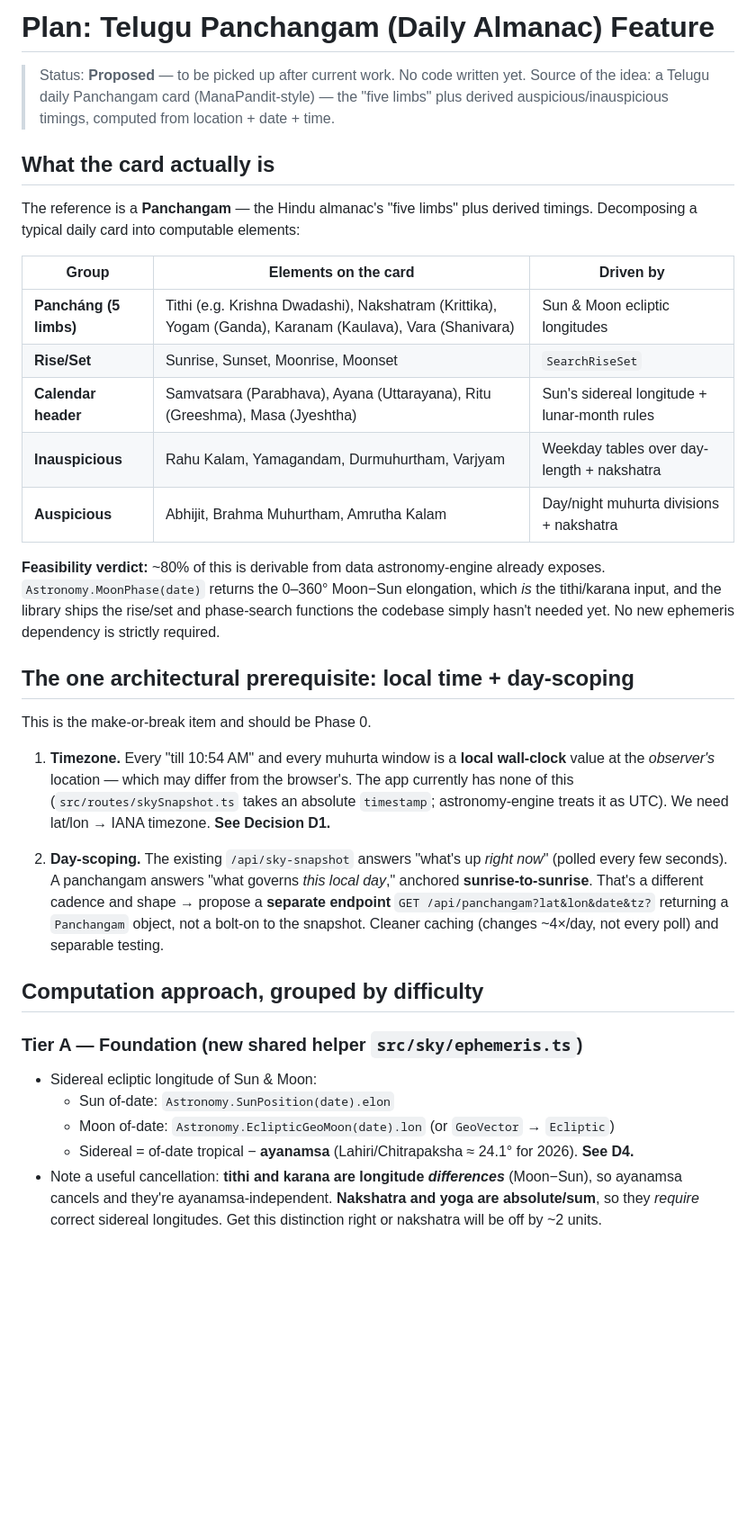
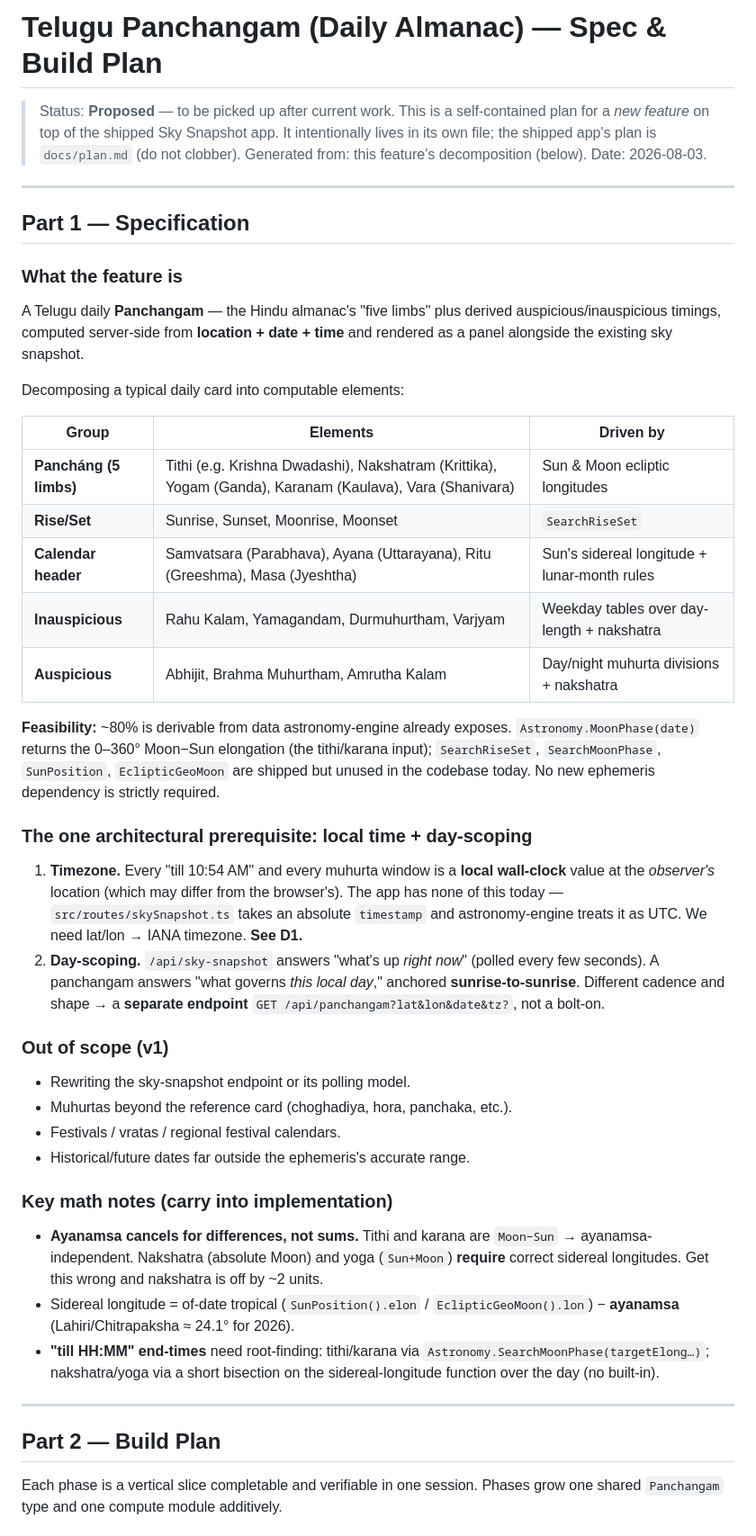
Before and after one commit to arjunbattula17/constellation_tracker, a Markdown page: docs/panchangam-plan.md, the part around one of its changes. Shown at 90% size. Drawn GitHub-style; blank space fills up the shorter version.

```diff
--- a/docs/panchangam-plan.md
+++ b/docs/panchangam-plan.md
@@ -1,15 +1,22 @@
-# Plan: Telugu Panchangam (Daily Almanac) Feature
+# Telugu Panchangam (Daily Almanac) — Spec & Build Plan
 
-> Status: **Proposed** — to be picked up after current work. No code written yet.
-> Source of the idea: a Telugu daily Panchangam card (ManaPandit-style) — the "five limbs"
-> plus derived auspicious/inauspicious timings, computed from location + date + time.
+> Status: **Proposed** — to be picked up after current work.
+> This is a self-contained plan for a *new feature* on top of the shipped Sky Snapshot app.
+> It intentionally lives in its own file; the shipped app's plan is `docs/plan.md` (do not clobber).
+> Generated from: this feature's decomposition (below). Date: 2026-08-03.
 
-## What the card actually is
+---
 
-The reference is a **Panchangam** — the Hindu almanac's "five limbs" plus derived timings.
+## Part 1 — Specification
+
+### What the feature is
+A Telugu daily **Panchangam** — the Hindu almanac's "five limbs" plus derived auspicious/inauspicious
+timings, computed server-side from **location + date + time** and rendered as a panel alongside the
+existing sky snapshot.
+
 Decomposing a typical daily card into computable elements:
 
-| Group | Elements on the card | Driven by |
+| Group | Elements | Driven by |
 |---|---|---|
 | **Pancháng (5 limbs)** | Tithi (e.g. Krishna Dwadashi), Nakshatram (Krittika), Yogam (Ganda), Karanam (Kaulava), Vara (Shanivara) | Sun & Moon ecliptic longitudes |
 | **Rise/Set** | Sunrise, Sunset, Moonrise, Moonset | `SearchRiseSet` |
@@ -17,35 +24,39 @@ Decomposing a typical daily card into computable elements:
 | **Inauspicious** | Rahu Kalam, Yamagandam, Durmuhurtham, Varjyam | Weekday tables over day-length + nakshatra |
 | **Auspicious** | Abhijit, Brahma Muhurtham, Amrutha Kalam | Day/night muhurta divisions + nakshatra |
 
-**Feasibility verdict:** ~80% of this is derivable from data astronomy-engine already exposes.
-`Astronomy.MoonPhase(date)` returns the 0–360° Moon−Sun elongation, which *is* the tithi/karana
-input, and the library ships the rise/set and phase-search functions the codebase simply hasn't
-needed yet. No new ephemeris dependency is strictly required.
+**Feasibility:** ~80% is derivable from data astronomy-engine already exposes. `Astronomy.MoonPhase(date)`
+returns the 0–360° Moon−Sun elongation (the tithi/karana input); `SearchRiseSet`, `SearchMoonPhase`,
+`SunPosition`, `EclipticGeoMoon` are shipped but unused in the codebase today. No new ephemeris dependency
+is strictly required.
 
-## The one architectural prerequisite: local time + day-scoping
+### The one architectural prerequisite: local time + day-scoping
+1. **Timezone.** Every "till 10:54 AM" and every muhurta window is a **local wall-clock** value at the
+   *observer's* location (which may differ from the browser's). The app has none of this today —
+   `src/routes/skySnapshot.ts` takes an absolute `timestamp` and astronomy-engine treats it as UTC. We
+   need lat/lon → IANA timezone. **See D1.**
+2. **Day-scoping.** `/api/sky-snapshot` answers "what's up *right now*" (polled every few seconds). A
+   panchangam answers "what governs *this local day*," anchored **sunrise-to-sunrise**. Different cadence
+   and shape → a **separate endpoint** `GET /api/panchangam?lat&lon&date&tz?`, not a bolt-on.
 
-This is the make-or-break item and should be Phase 0.
+### Out of scope (v1)
+- Rewriting the sky-snapshot endpoint or its polling model.
+- Muhurtas beyond the reference card (choghadiya, hora, panchaka, etc.).
+- Festivals / vratas / regional festival calendars.
+- Historical/future dates far outside the ephemeris's accurate range.
 
-1. **Timezone.** Every "till 10:54 AM" and every muhurta window is a **local wall-clock** value at
-   the *observer's* location — which may differ from the browser's. The app currently has none of
-   this (`src/routes/skySnapshot.ts` takes an absolute `timestamp`; astronomy-engine treats it as
-   UTC). We need lat/lon → IANA timezone. **See Decision D1.**
+### Key math notes (carry into implementation)
+- **Ayanamsa cancels for differences, not sums.** Tithi and karana are `Moon−Sun` → ayanamsa-independent.
+  Nakshatra (absolute Moon) and yoga (`Sun+Moon`) **require** correct sidereal longitudes. Get this wrong
+  and nakshatra is off by ~2 units.
+- Sidereal longitude = of-date tropical (`SunPosition().elon` / `EclipticGeoMoon().lon`) − **ayanamsa**
+  (Lahiri/Chitrapaksha ≈ 24.1° for 2026).
+- **"till HH:MM" end-times** need root-finding: tithi/karana via `Astronomy.SearchMoonPhase(targetElong…)`;
+  nakshatra/yoga via a short bisection on the sidereal-longitude function over the day (no built-in).
 
-2. **Day-scoping.** The existing `/api/sky-snapshot` answers "what's up *right now*" (polled every
-   few seconds). A panchangam answers "what governs *this local day*," anchored
-   **sunrise-to-sunrise**. That's a different cadence and shape → propose a **separate endpoint**
-   `GET /api/panchangam?lat&lon&date&tz?` returning a `Panchangam` object, not a bolt-on to the
-   snapshot. Cleaner caching (changes ~4×/day, not every poll) and separable testing.
+---
 
-## Computation approach, grouped by difficulty
+## Part 2 — Build Plan
 
-### Tier A — Foundation (new shared helper `src/sky/ephemeris.ts`)
-- Sidereal ecliptic longitude of Sun & Moon:
-  - Sun of-date: `Astronomy.SunPosition(date).elon`
-  - Moon of-date: `Astronomy.EclipticGeoMoon(date).lon` (or `GeoVector` → `Ecliptic`)
-  - Sidereal = of-date tropical − **ayanamsa** (Lahiri/Chitrapaksha ≈ 24.1° for 2026). **See D4.**
-- Note a useful cancellation: **tithi and karana are longitude *differences*** (Moon−Sun), so
-  ayanamsa cancels and they're ayanamsa-independent. **Nakshatra and yoga are absolute/sum**, so
-  they *require* correct sidereal longitudes. Get this distinction right or nakshatra will be off
-  by ~2 units.
+Each phase is a vertical slice completable and verifiable in one session. Phases grow one shared
+`Panchangam` type and one compute module additively.
 
```
Also changed, not shown: other parts of docs/panchangam-plan.md (+127 -79 lines).
